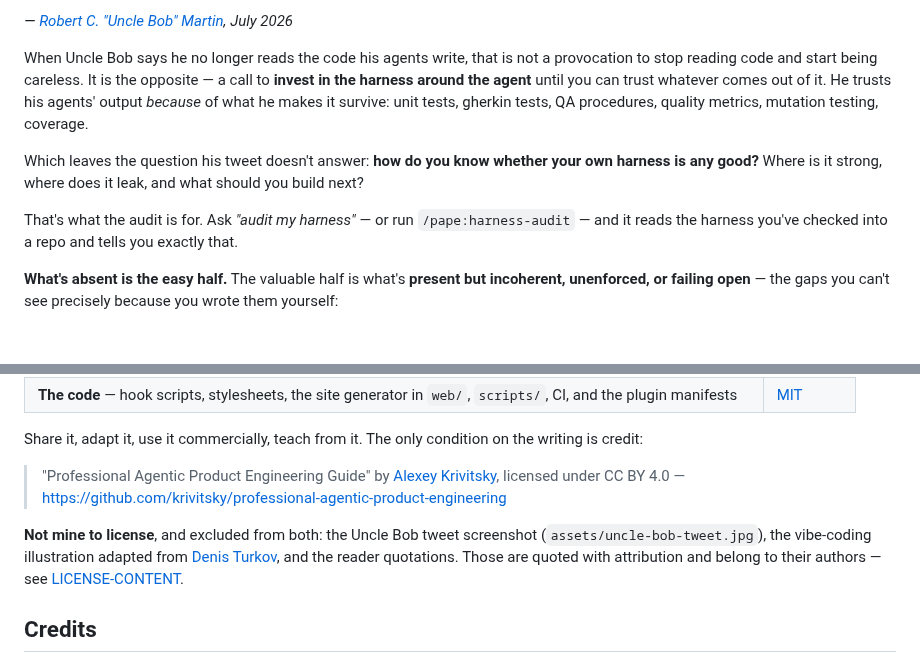
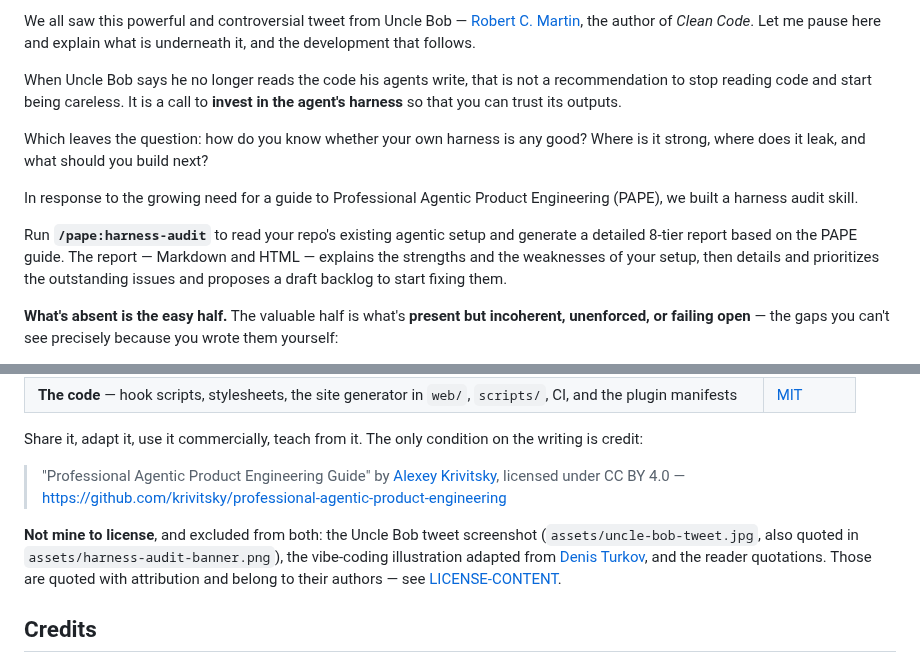
Before and after one commit to krivitsky/professional-agentic-product-engineering, a Markdown page: README.md, 2 parts joined by grey strips. Drawn GitHub-style; blank space fills up the shorter version.

```diff
--- a/README.md
+++ b/README.md
@@ -130,11 +130,13 @@ One install, both skills. The coach and the audit are the two halves of the same
 
-*— [Robert C. "Uncle Bob" Martin](https://x.com/unclebobmartin/status/2080257779395154409), July 2026*
+We all saw this powerful and controversial tweet from Uncle Bob — [Robert C. Martin](https://x.com/unclebobmartin/status/2080257779395154409), the author of *Clean Code*. Let me pause here and explain what is underneath it, and the development that follows.
 
-When Uncle Bob says he no longer reads the code his agents write, that is not a provocation to stop reading code and start being careless. It is the opposite — a call to **invest in the harness around the agent** until you can trust whatever comes out of it. He trusts his agents' output *because* of what he makes it survive: unit tests, gherkin tests, QA procedures, quality metrics, mutation testing, coverage.
+When Uncle Bob says he no longer reads the code his agents write, that is not a recommendation to stop reading code and start being careless. It is a call to **invest in the agent's harness** so that you can trust its outputs.
 
-Which leaves the question his tweet doesn't answer: **how do you know whether your own harness is any good?** Where is it strong, where does it leak, and what should you build next?
+Which leaves the question: how do you know whether your own harness is any good? Where is it strong, where does it leak, and what should you build next?
 
-That's what the audit is for. Ask *"audit my harness"* — or run `/pape:harness-audit` — and it reads the harness you've checked into a repo and tells you exactly that.
+In response to the growing need for a guide to Professional Agentic Product Engineering (PAPE), we built a harness audit skill.
+
+Run **`/pape:harness-audit`** to read your repo's existing agentic setup and generate a detailed 8-tier report based on the PAPE guide. The report — Markdown and HTML — explains the strengths and the weaknesses of your setup, then details and prioritizes the outstanding issues and proposes a draft backlog to start fixing them.
 
 **What's absent is the easy half.** The valuable half is what's **present but incoherent, unenforced, or failing open** — the gaps you can't see precisely because you wrote them yourself:
 
@@ -201,7 +203,7 @@ Share it, adapt it, use it commercially, teach from it. The only condition on th
 
 > "Professional Agentic Product Engineering Guide" by [Alexey Krivitsky](https://www.linkedin.com/in/alexeykrivitsky/), licensed under CC BY 4.0 — https://github.com/krivitsky/professional-agentic-product-engineering
 
-**Not mine to license**, and excluded from both: the Uncle Bob tweet screenshot (`assets/uncle-bob-tweet.jpg`), the vibe-coding illustration adapted from [Denis Turkov](https://www.linkedin.com/posts/turkovdenis_most-engineers-starting-with-coding-agents-activity-7450420428650676224-Ldwj), and the reader quotations. Those are quoted with attribution and belong to their authors — see [LICENSE-CONTENT](LICENSE-CONTENT).
+**Not mine to license**, and excluded from both: the Uncle Bob tweet screenshot (`assets/uncle-bob-tweet.jpg`, also quoted in `assets/harness-audit-banner.png`), the vibe-coding illustration adapted from [Denis Turkov](https://www.linkedin.com/posts/turkovdenis_most-engineers-starting-with-coding-agents-activity-7450420428650676224-Ldwj), and the reader quotations. Those are quoted with attribution and belong to their authors — see [LICENSE-CONTENT](LICENSE-CONTENT).
 
 ## Credits
 
```
Also changed, not shown: other parts of README.md (+1 -1 lines), guide.md (+7 -6 lines), plugins/pape/guide.md (+7 -6 lines), assets/harness-audit-banner.png (added), 2 other files.
